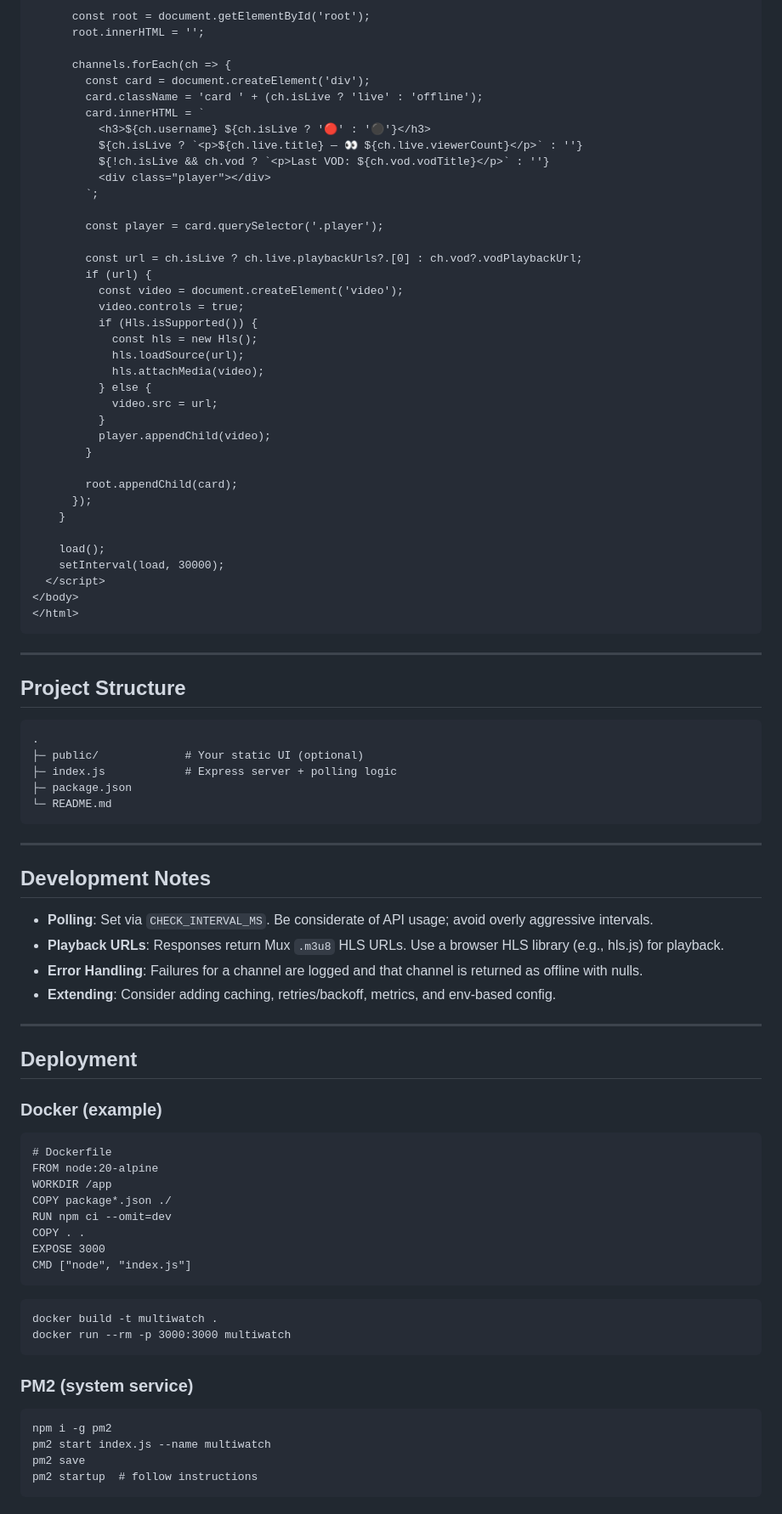
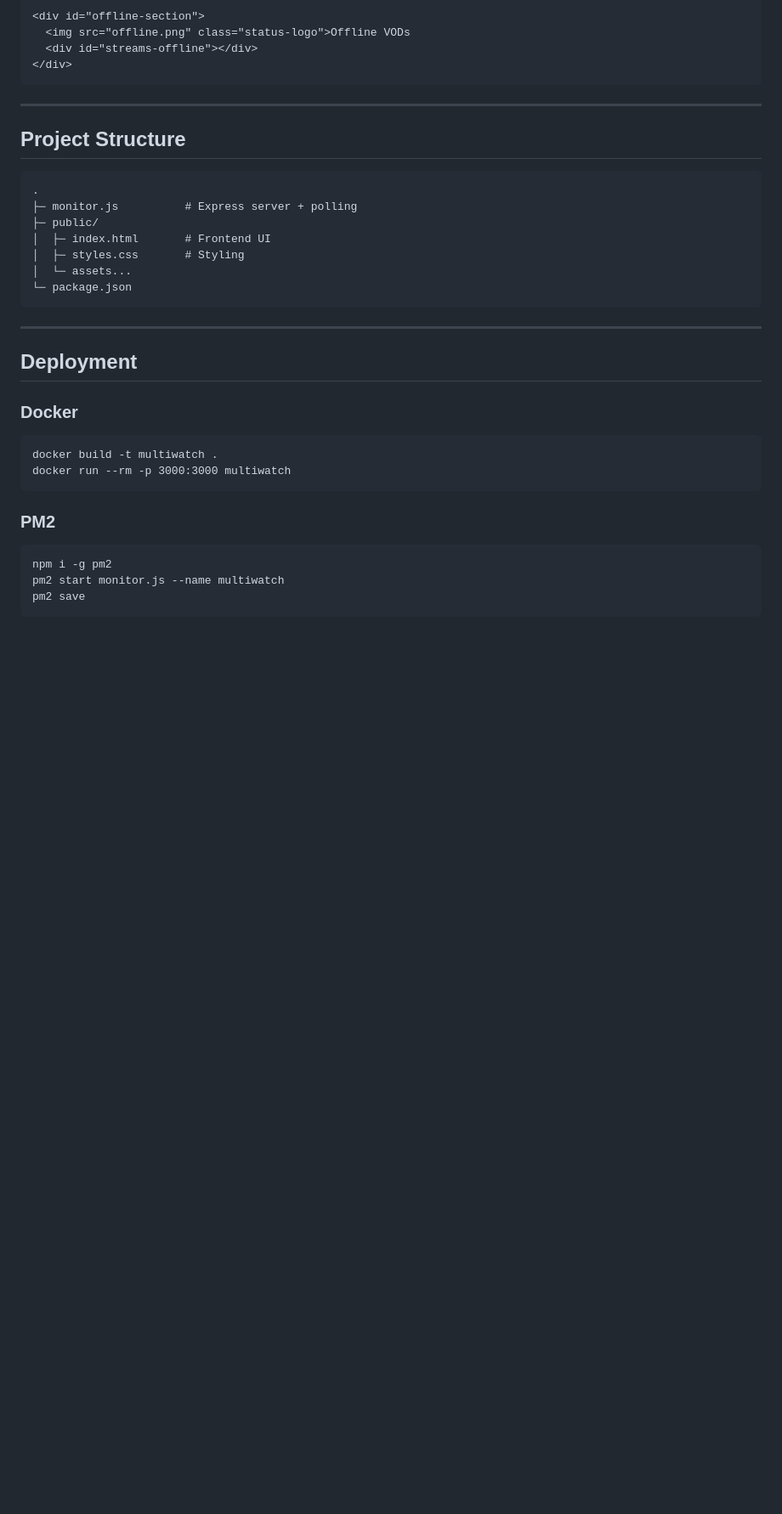
Before and after one commit to Riotcoke123/Multiwatch.wots.live, a Markdown page: README.md, the part around one of its changes. Shown at 85% size. GitHub-like rendering; blank space fills up the shorter version.

```diff
--- a/README.md
+++ b/README.md
@@ -205,42 +109,8 @@ to render cards for each channel and attach an HLS player (e.g., <a href="https:
 
-      const root = document.getElementById('root');
-      root.innerHTML = '';
-
-      channels.forEach(ch =&gt; {
-        const card = document.createElement('div');
-        card.className = 'card ' + (ch.isLive ? 'live' : 'offline');
-        card.innerHTML = `
-          &lt;h3&gt;${ch.username} ${ch.isLive ? '🔴' : '⚫'}&lt;/h3&gt;
-          ${ch.isLive ? `&lt;p&gt;${ch.live.title} — 👀 ${ch.live.viewerCount}&lt;/p&gt;` : ''}
-          ${!ch.isLive &amp;&amp; ch.vod ? `&lt;p&gt;Last VOD: ${ch.vod.vodTitle}&lt;/p&gt;` : ''}
-          &lt;div class="player"&gt;&lt;/div&gt;
-        `;
-
-        const player = card.querySelector('.player');
-
-        const url = ch.isLive ? ch.live.playbackUrls?.[0] : ch.vod?.vodPlaybackUrl;
-        if (url) {
-          const video = document.createElement('video');
-          video.controls = true;
-          if (Hls.isSupported()) {
-            const hls = new Hls();
-            hls.loadSource(url);
-            hls.attachMedia(video);
-          } else {
-            video.src = url;
-          }
-          player.appendChild(video);
-        }
-
-        root.appendChild(card);
-      });
-    }
-
-    load();
-    setInterval(load, 30000);
-  &lt;/script&gt;
-&lt;/body&gt;
-&lt;/html&gt;
+&lt;div id="offline-section"&gt;
+  &lt;img src="offline.png" class="status-logo"&gt;Offline VODs
+  &lt;div id="streams-offline"&gt;&lt;/div&gt;
+&lt;/div&gt;
 </code></pre>
 
 <hr/>
@@ -248,44 +118,25 @@ to render cards for each channel and attach an HLS player (e.g., <a href="https:
 <h2>Project Structure</h2>
 
 <pre><code>.
-├─ public/             # Your static UI (optional)
-├─ index.js            # Express server + polling logic
-├─ package.json
-└─ README.md
+├─ monitor.js          # Express server + polling
+├─ public/
+│  ├─ index.html       # Frontend UI
+│  ├─ styles.css       # Styling
+│  └─ assets...
+└─ package.json
 </code></pre>
-
-<hr/>
-
-<h2>Development Notes</h2>
-<ul>
-  <li><strong>Polling</strong>: Set via <code>CHECK_INTERVAL_MS</code>. Be considerate of API usage; avoid overly aggressive intervals.</li>
-  <li><strong>Playback URLs</strong>: Responses return Mux <code>.m3u8</code> HLS URLs. Use a browser HLS library (e.g., hls.js) for playback.</li>
-  <li><strong>Error Handling</strong>: Failures for a channel are logged and that channel is returned as offline with nulls.</li>
-  <li><strong>Extending</strong>: Consider adding caching, retries/backoff, metrics, and env-based config.</li>
-</ul>
 
 <hr/>
 
 <h2>Deployment</h2>
 
-<h3>Docker (example)</h3>
-<pre><code># Dockerfile
-FROM node:20-alpine
-WORKDIR /app
-COPY package*.json ./
-RUN npm ci --omit=dev
-COPY . .
-EXPOSE 3000
-CMD ["node", "index.js"]
-</code></pre>
-
+<h3>Docker</h3>
 <pre><code>docker build -t multiwatch .
 docker run --rm -p 3000:3000 multiwatch
 </code></pre>
 
-<h3>PM2 (system service)</h3>
+<h3>PM2</h3>
 <pre><code>npm i -g pm2
-pm2 start index.js --name multiwatch
+pm2 start monitor.js --name multiwatch
 pm2 save
-pm2 startup  # follow instructions
 </code></pre>
```
Also changed, not shown: other parts of README.md (+31 -137 lines).
